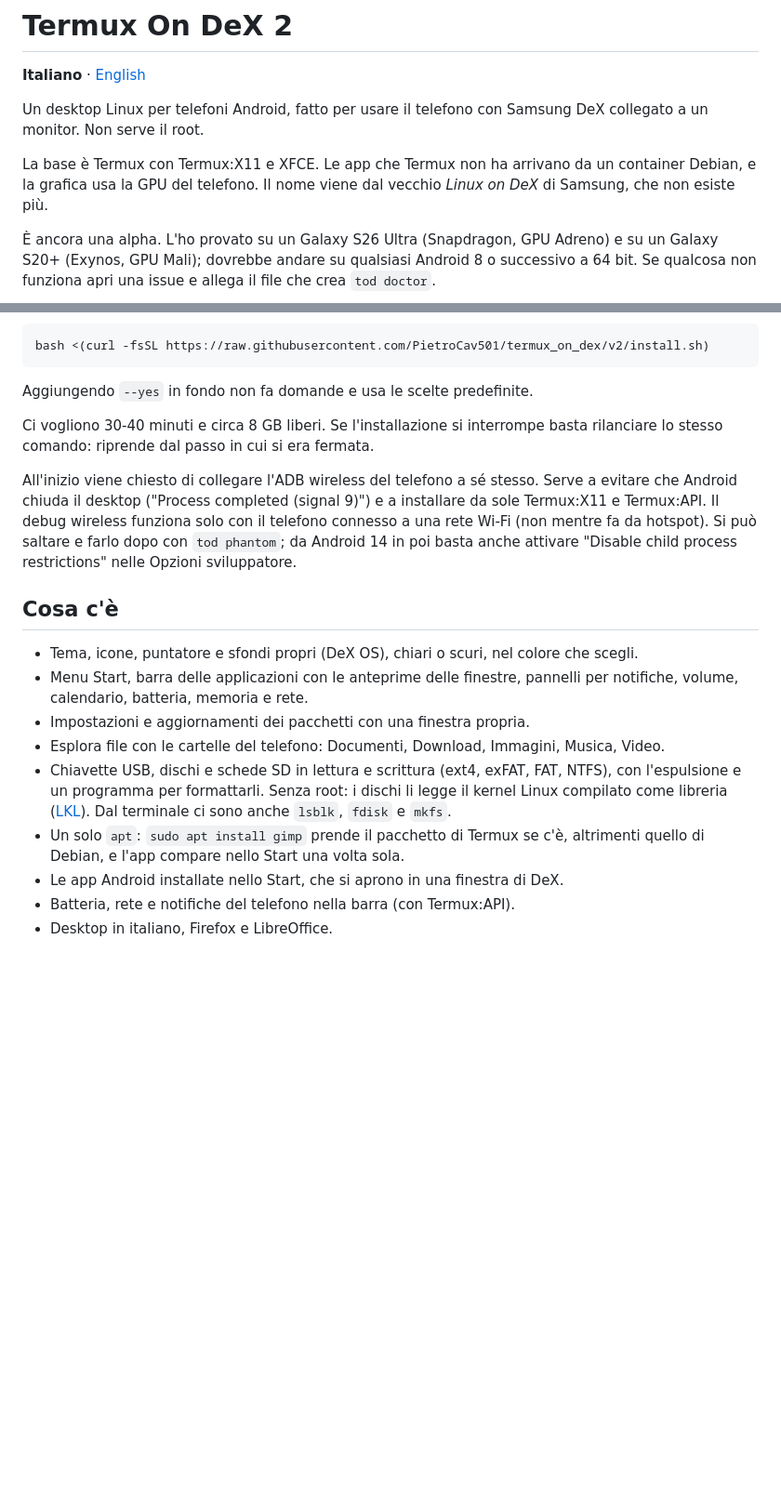
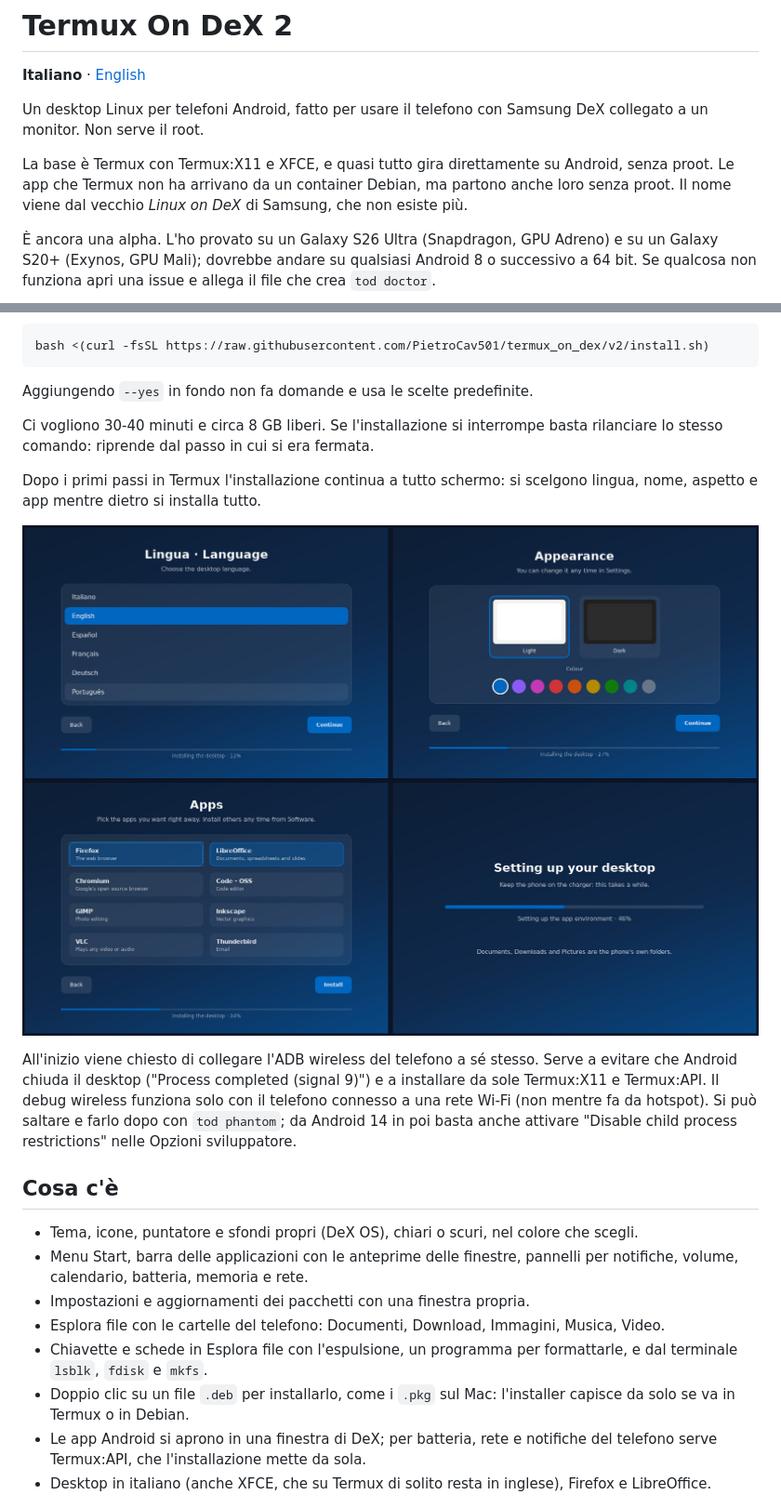
Before and after one commit to PietroCav501/termux_on_dex, a Markdown page: README.md, 2 parts joined by grey strips. Shown at 93% size. Rendered like a GitHub page; pictures changed too: docs/screenshots/installer.jpg (added); blank space fills up the shorter version.

```diff
--- a/README.md
+++ b/README.md
@@ -5,9 +5,9 @@
 Un desktop Linux per telefoni Android, fatto per usare il telefono con Samsung DeX
 collegato a un monitor. Non serve il root.
 
-La base è Termux con Termux:X11 e XFCE. Le app che Termux non ha arrivano da un container
-Debian, e la grafica usa la GPU del telefono. Il nome viene dal vecchio *Linux on DeX* di
-Samsung, che non esiste più.
+La base è Termux con Termux:X11 e XFCE, e quasi tutto gira direttamente su Android, senza
+proot. Le app che Termux non ha arrivano da un container Debian, ma partono anche loro senza
+proot. Il nome viene dal vecchio *Linux on DeX* di Samsung, che non esiste più.
 
 È ancora una alpha. L'ho provato su un Galaxy S26 Ultra (Snapdragon, GPU Adreno) e su un
 Galaxy S20+ (Exynos, GPU Mali); dovrebbe andare su qualsiasi Android 8 o successivo a 64 bit.
@@ -33,6 +63,11 @@ Aggiungendo `--yes` in fondo non fa domande e usa le scelte predefinite.
 Ci vogliono 30-40 minuti e circa 8 GB liberi. Se l'installazione si interrompe basta
 rilanciare lo stesso comando: riprende dal passo in cui si era fermata.
 
+Dopo i primi passi in Termux l'installazione continua a tutto schermo: si scelgono lingua,
+nome, aspetto e app mentre dietro si installa tutto.
+
+![La schermata dell'installazione: lingua, aspetto, app e avanzamento](docs/screenshots/installer.jpg)
+
 All'inizio viene chiesto di collegare l'ADB wireless del telefono a sé stesso. Serve a
 evitare che Android chiuda il desktop ("Process completed (signal 9)") e a installare da
 sole Termux:X11 e Termux:API. Il debug wireless funziona solo con il telefono connesso a
@@ -47,15 +82,14 @@ Opzioni sviluppatore.
   notifiche, volume, calendario, batteria, memoria e rete.
 - Impostazioni e aggiornamenti dei pacchetti con una finestra propria.
 - Esplora file con le cartelle del telefono: Documenti, Download, Immagini, Musica, Video.
-- Chiavette USB, dischi e schede SD in lettura e scrittura (ext4, exFAT, FAT, NTFS), con
-  l'espulsione e un programma per formattarli. Senza root: i dischi li legge il kernel
-  Linux compilato come libreria ([LKL](https://github.com/lkl/linux)). Dal terminale ci sono
-  anche `lsblk`, `fdisk` e `mkfs`.
-- Un solo `apt`: `sudo apt install gimp` prende il pacchetto di Termux se c'è, altrimenti
-  quello di Debian, e l'app compare nello Start una volta sola.
-- Le app Android installate nello Start, che si aprono in una finestra di DeX.
-- Batteria, rete e notifiche del telefono nella barra (con Termux:API).
-- Desktop in italiano, Firefox e LibreOffice.
+- Chiavette e schede in Esplora file con l'espulsione, un programma per formattarle, e dal
+  terminale `lsblk`, `fdisk` e `mkfs`.
+- Doppio clic su un file `.deb` per installarlo, come i `.pkg` sul Mac: l'installer capisce
+  da solo se va in Termux o in Debian.
+- Le app Android si aprono in una finestra di DeX; per batteria, rete e notifiche del
+  telefono serve Termux:API, che l'installazione mette da sola.
+- Desktop in italiano (anche XFCE, che su Termux di solito resta in inglese), Firefox e
+  LibreOffice.
 
 ![Esplora file con le cartelle del telefono e le Impostazioni](docs/screenshots/files-settings.jpg)
 
```
Also changed, not shown: other parts of README.md (+31 -11 lines), README.en.md (+46 -22 lines), docs/screenshots/craft-apps.jpg (added), docs/screenshots/deb-installer.jpg (added), docs/screenshots/usb-drives.jpg (added).
